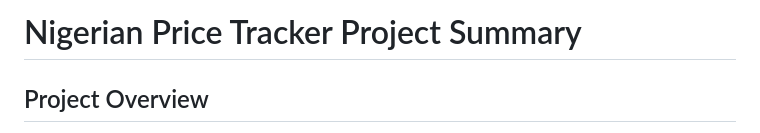
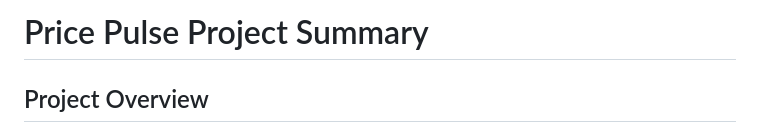
Before and after one commit to fastcheetah/Price-Pulse, a Markdown page: ReadMe.md, the part around the change. GitHub-like rendering.

```diff
--- a/ReadMe.md
+++ b/ReadMe.md
@@ -1,4 +1,4 @@
-# Nigerian Price Tracker Project Summary
+# Price Pulse Project Summary
 
 ## Project Overview
 
```
